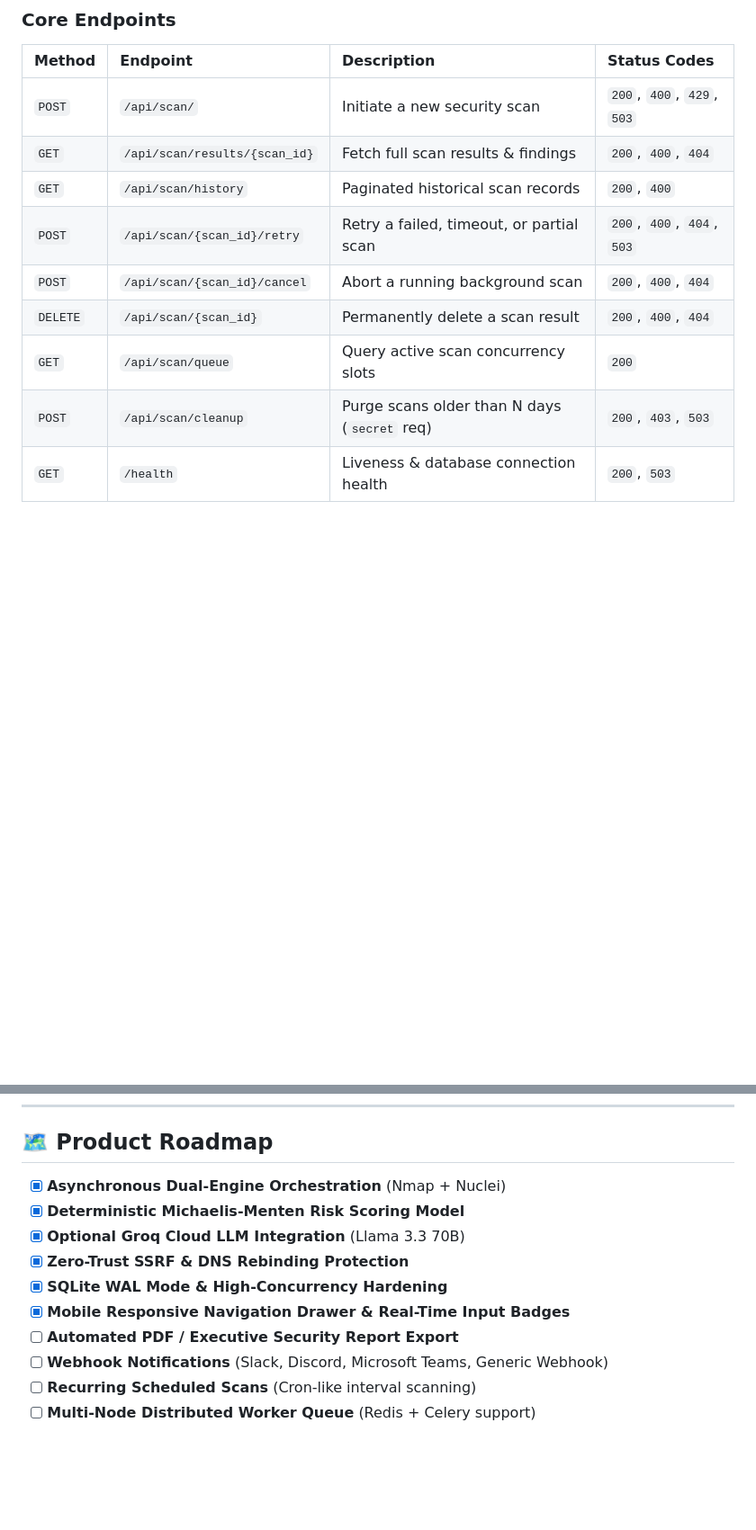
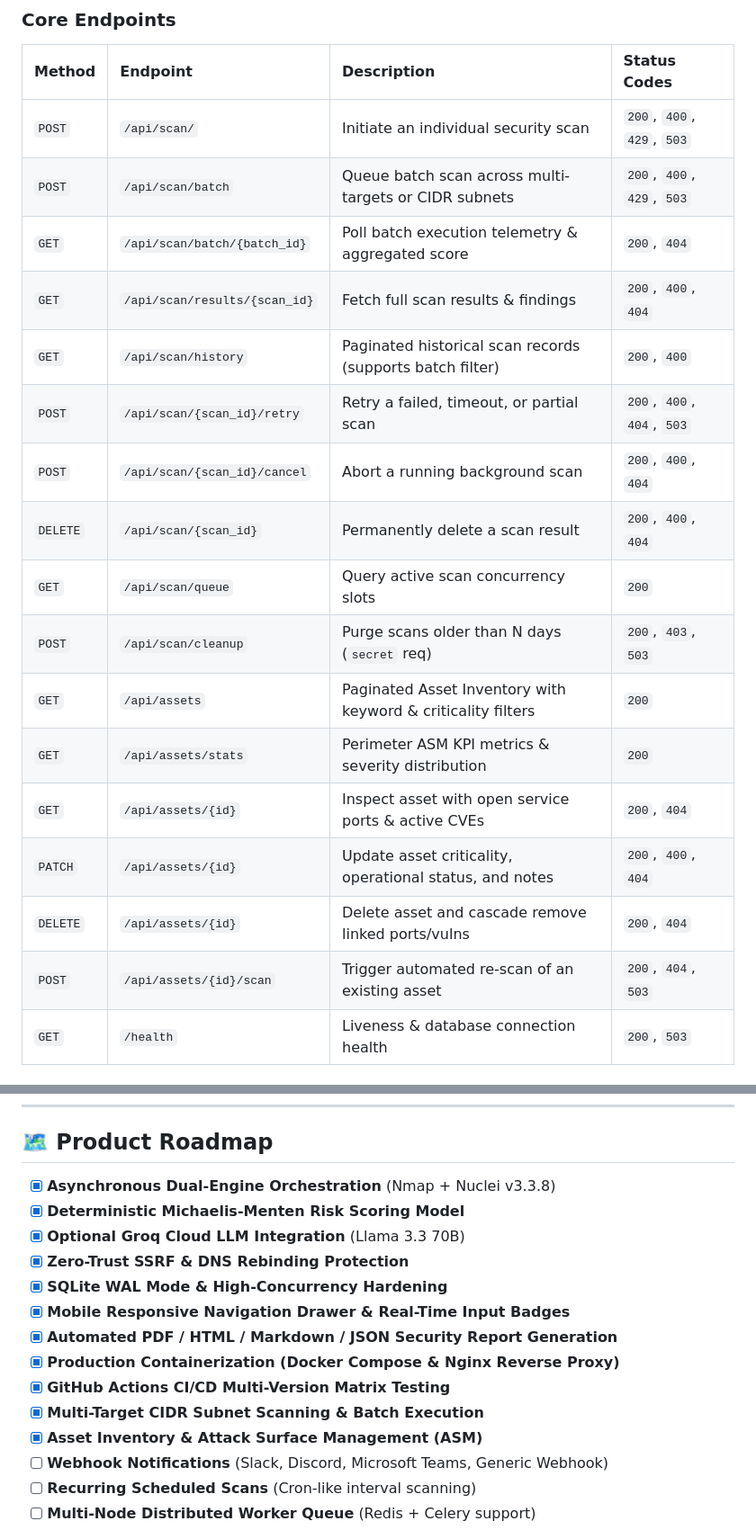
Before and after one commit to prithvi-01x/XenoraSec, a Markdown page: README.md, 2 parts joined by grey strips. Shown at 90% size. GitHub-like rendering; blank space fills up the shorter version.

```diff
--- a/README.md
+++ b/README.md
@@ -354,14 +354,22 @@ XenoraSec provides a clean, fully documented OpenAPI (Swagger) interface accessi
 
 | Method | Endpoint | Description | Status Codes |
 | :--- | :--- | :--- | :--- |
-| `POST` | `/api/scan/` | Initiate a new security scan | `200`, `400`, `429`, `503` |
+| `POST` | `/api/scan/` | Initiate an individual security scan | `200`, `400`, `429`, `503` |
+| `POST` | `/api/scan/batch` | Queue batch scan across multi-targets or CIDR subnets | `200`, `400`, `429`, `503` |
+| `GET` | `/api/scan/batch/{batch_id}` | Poll batch execution telemetry & aggregated score | `200`, `404` |
 | `GET` | `/api/scan/results/{scan_id}` | Fetch full scan results & findings | `200`, `400`, `404` |
-| `GET` | `/api/scan/history` | Paginated historical scan records | `200`, `400` |
+| `GET` | `/api/scan/history` | Paginated historical scan records (supports batch filter) | `200`, `400` |
 | `POST` | `/api/scan/{scan_id}/retry` | Retry a failed, timeout, or partial scan | `200`, `400`, `404`, `503` |
 | `POST` | `/api/scan/{scan_id}/cancel` | Abort a running background scan | `200`, `400`, `404` |
 | `DELETE` | `/api/scan/{scan_id}` | Permanently delete a scan result | `200`, `400`, `404` |
 | `GET` | `/api/scan/queue` | Query active scan concurrency slots | `200` |
 | `POST` | `/api/scan/cleanup` | Purge scans older than N days (`secret` req) | `200`, `403`, `503` |
+| `GET` | `/api/assets` | Paginated Asset Inventory with keyword & criticality filters | `200` |
+| `GET` | `/api/assets/stats` | Perimeter ASM KPI metrics & severity distribution | `200` |
+| `GET` | `/api/assets/{id}` | Inspect asset with open service ports & active CVEs | `200`, `404` |
+| `PATCH` | `/api/assets/{id}` | Update asset criticality, operational status, and notes | `200`, `400`, `404` |
+| `DELETE` | `/api/assets/{id}` | Delete asset and cascade remove linked ports/vulns | `200`, `404` |
+| `POST` | `/api/assets/{id}/scan` | Trigger automated re-scan of an existing asset | `200`, `404`, `503` |
 | `GET` | `/health` | Liveness & database connection health | `200`, `503` |
 
 ### API Usage Examples
@@ -835,13 +887,17 @@ xenorasec/
 
 ## 🗺️ Product Roadmap
 
-- [x] **Asynchronous Dual-Engine Orchestration** (Nmap + Nuclei)
+- [x] **Asynchronous Dual-Engine Orchestration** (Nmap + Nuclei v3.3.8)
 - [x] **Deterministic Michaelis-Menten Risk Scoring Model**
 - [x] **Optional Groq Cloud LLM Integration** (Llama 3.3 70B)
 - [x] **Zero-Trust SSRF & DNS Rebinding Protection**
 - [x] **SQLite WAL Mode & High-Concurrency Hardening**
 - [x] **Mobile Responsive Navigation Drawer & Real-Time Input Badges**
-- [ ] **Automated PDF / Executive Security Report Export**
+- [x] **Automated PDF / HTML / Markdown / JSON Security Report Generation**
+- [x] **Production Containerization (Docker Compose & Nginx Reverse Proxy)**
+- [x] **GitHub Actions CI/CD Multi-Version Matrix Testing**
+- [x] **Multi-Target CIDR Subnet Scanning & Batch Execution**
+- [x] **Asset Inventory & Attack Surface Management (ASM)**
 - [ ] **Webhook Notifications** (Slack, Discord, Microsoft Teams, Generic Webhook)
 - [ ] **Recurring Scheduled Scans** (Cron-like interval scanning)
 - [ ] **Multi-Node Distributed Worker Queue** (Redis + Celery support)
```
Also changed, not shown: other parts of README.md (+48 -4 lines).
